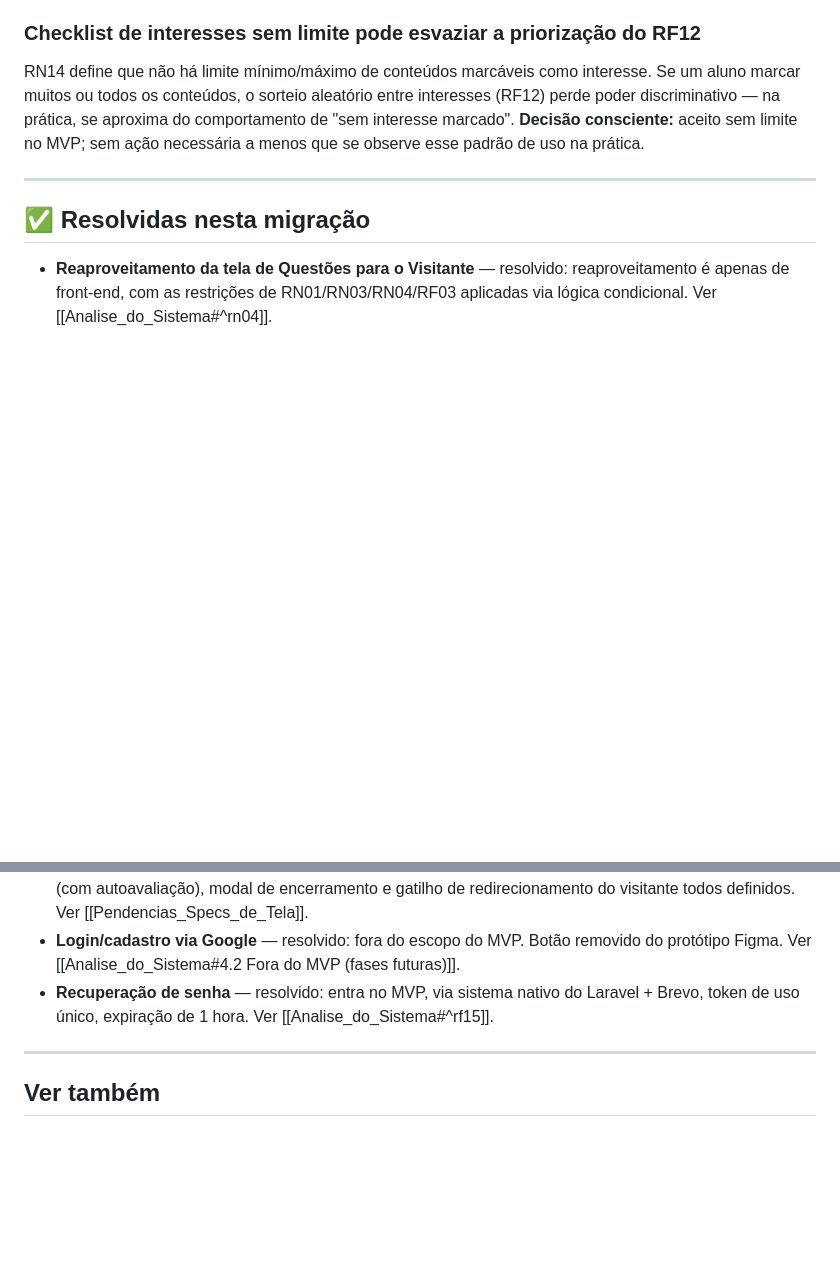
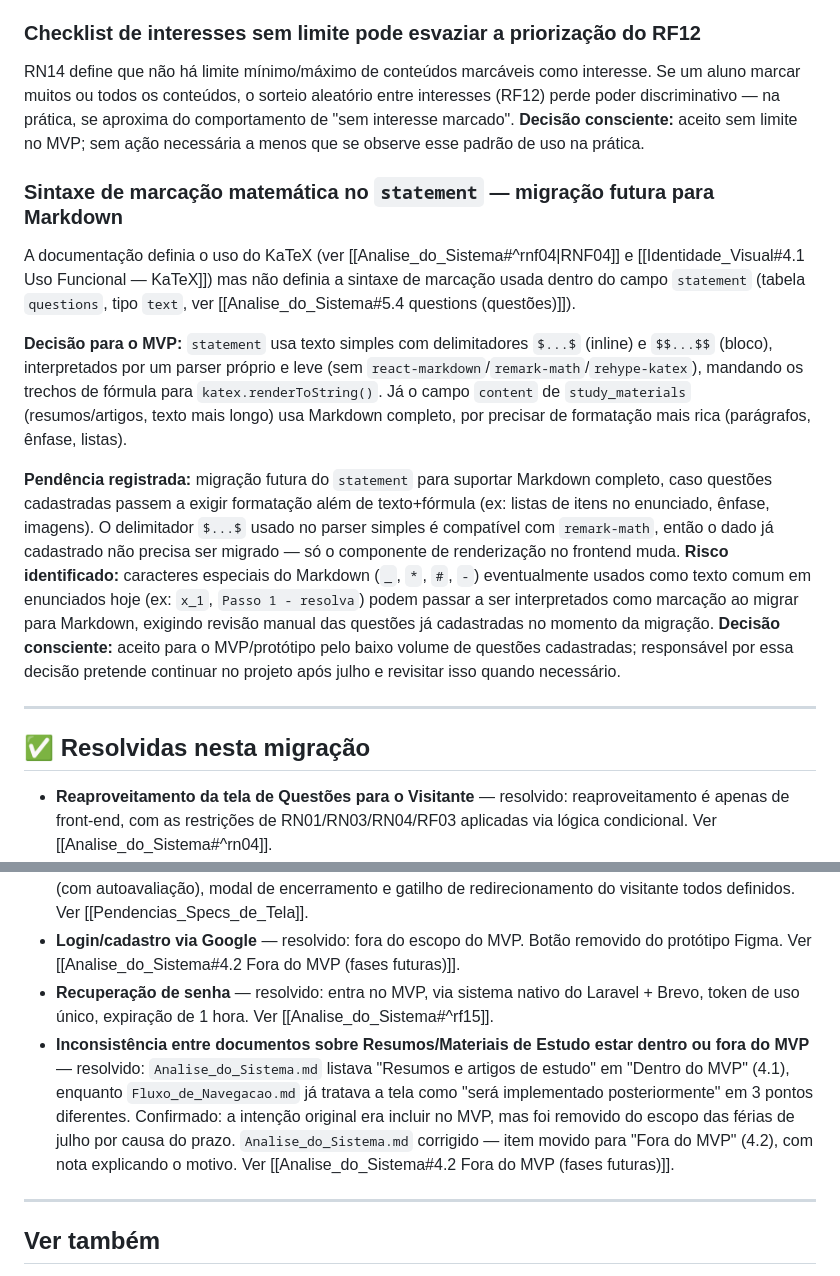
Before and after one commit to luthiano0312/base_matematica, a Markdown page: documentação_base_matematica/Pendencias.md, 2 parts joined by grey strips. Drawn GitHub-style; blank space fills up the shorter version.

Commit message:
doc: uso do katex

```diff
--- a/documentação_base_matematica/Pendencias.md
+++ b/documentação_base_matematica/Pendencias.md
@@ -18,6 +18,13 @@ A correção de questões dissertativas é feita por autoavaliação do próprio
 ### Checklist de interesses sem limite pode esvaziar a priorização do RF12
 RN14 define que não há limite mínimo/máximo de conteúdos marcáveis como interesse. Se um aluno marcar muitos ou todos os conteúdos, o sorteio aleatório entre interesses (RF12) perde poder discriminativo — na prática, se aproxima do comportamento de "sem interesse marcado". **Decisão consciente:** aceito sem limite no MVP; sem ação necessária a menos que se observe esse padrão de uso na prática.
 
+### Sintaxe de marcação matemática no `statement` — migração futura para Markdown
+A documentação definia o uso do KaTeX (ver [[Analise_do_Sistema#^rnf04|RNF04]] e [[Identidade_Visual#4.1 Uso Funcional — KaTeX]]) mas não definia a sintaxe de marcação usada dentro do campo `statement` (tabela `questions`, tipo `text`, ver [[Analise_do_Sistema#5.4 questions (questões)]]).
+
+**Decisão para o MVP:** `statement` usa texto simples com delimitadores `$...$` (inline) e `$$...$$` (bloco), interpretados por um parser próprio e leve (sem `react-markdown`/`remark-math`/`rehype-katex`), mandando os trechos de fórmula para `katex.renderToString()`. Já o campo `content` de `study_materials` (resumos/artigos, texto mais longo) usa Markdown completo, por precisar de formatação mais rica (parágrafos, ênfase, listas).
+
+**Pendência registrada:** migração futura do `statement` para suportar Markdown completo, caso questões cadastradas passem a exigir formatação além de texto+fórmula (ex: listas de itens no enunciado, ênfase, imagens). O delimitador `$...$` usado no parser simples é compatível com `remark-math`, então o dado já cadastrado não precisa ser migrado — só o componente de renderização no frontend muda. **Risco identificado:** caracteres especiais do Markdown (`_`, `*`, `#`, `-`) eventualmente usados como texto comum em enunciados hoje (ex: `x_1`, `Passo 1 - resolva`) podem passar a ser interpretados como marcação ao migrar para Markdown, exigindo revisão manual das questões já cadastradas no momento da migração. **Decisão consciente:** aceito para o MVP/protótipo pelo baixo volume de questões cadastradas; responsável por essa decisão pretende continuar no projeto após julho e revisitar isso quando necessário.
+
 ---
 
 ## ✅ Resolvidas nesta migração
@@ -32,6 +39,7 @@ RN14 define que não há limite mínimo/máximo de conteúdos marcáveis como in
 - **Estados da Tela de Questão** — resolvido: feedback pós-resposta, layout certo/errado, layout dissertativa (com autoavaliação), modal de encerramento e gatilho de redirecionamento do visitante todos definidos. Ver [[Pendencias_Specs_de_Tela]].
 - **Login/cadastro via Google** — resolvido: fora do escopo do MVP. Botão removido do protótipo Figma. Ver [[Analise_do_Sistema#4.2 Fora do MVP (fases futuras)]].
 - **Recuperação de senha** — resolvido: entra no MVP, via sistema nativo do Laravel + Brevo, token de uso único, expiração de 1 hora. Ver [[Analise_do_Sistema#^rf15]].
+- **Inconsistência entre documentos sobre Resumos/Materiais de Estudo estar dentro ou fora do MVP** — resolvido: `Analise_do_Sistema.md` listava "Resumos e artigos de estudo" em "Dentro do MVP" (4.1), enquanto `Fluxo_de_Navegacao.md` já tratava a tela como "será implementado posteriormente" em 3 pontos diferentes. Confirmado: a intenção original era incluir no MVP, mas foi removido do escopo das férias de julho por causa do prazo. `Analise_do_Sistema.md` corrigido — item movido para "Fora do MVP" (4.2), com nota explicando o motivo. Ver [[Analise_do_Sistema#4.2 Fora do MVP (fases futuras)]].
 
 ---
 
```
Also changed, not shown: documentação_base_matematica/Analise_do_Sistema.md (+3 -3 lines).
